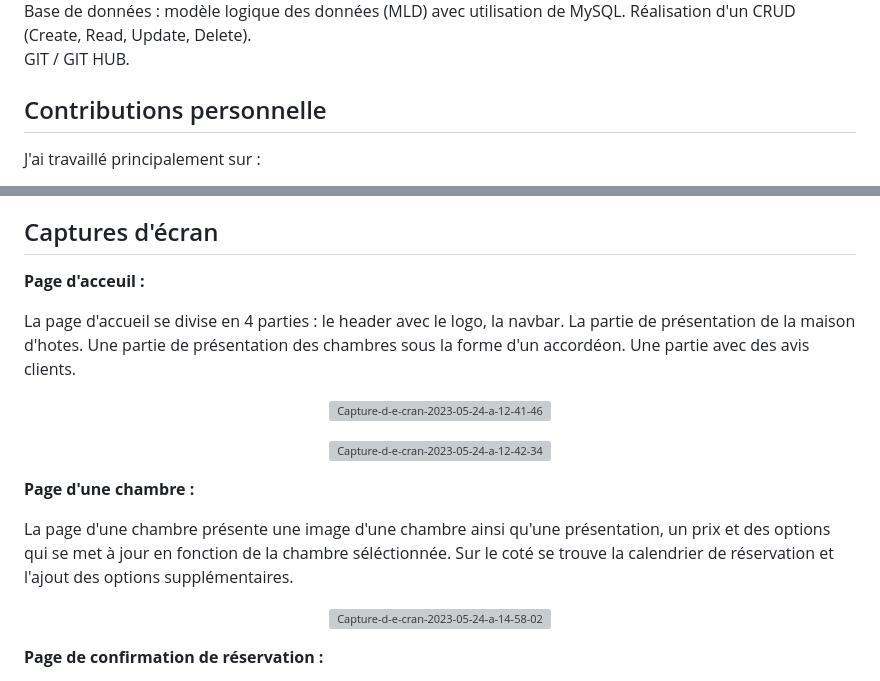
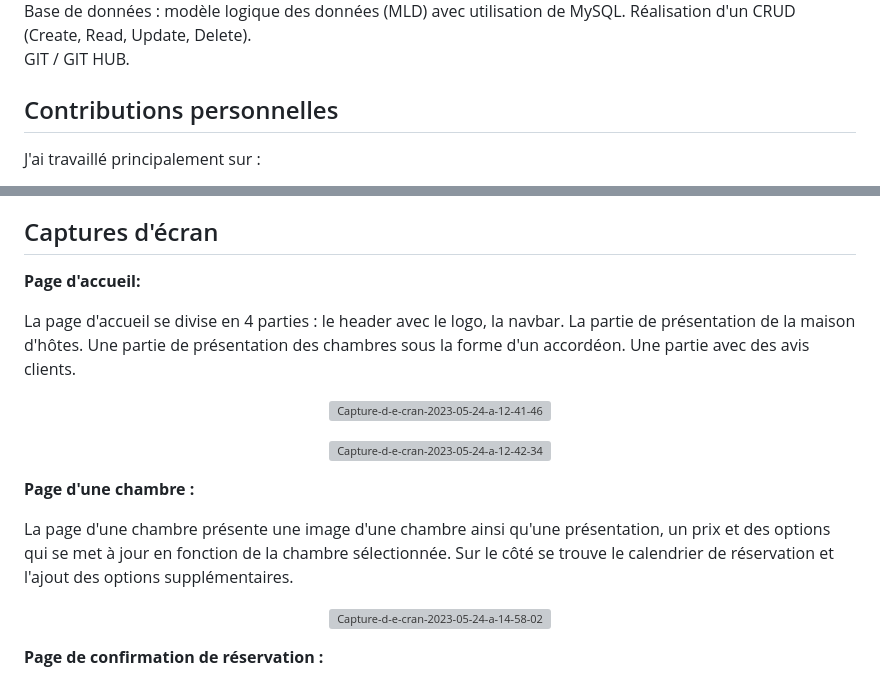
Before and after one commit to ludivinemartel/Project-2-Strasgite, a Markdown page: README.md, 2 parts joined by grey strips. Drawn GitHub-style; grey boxes are pictures that could not be loaded.

```diff
--- a/README.md
+++ b/README.md
@@ -21,7 +21,7 @@ Réalisation d'un CRUD (Create, Read, Update, Delete).
 GIT / GIT HUB.
 
 
-Contributions personnelle
+Contributions personnelles
 --------------------------------------
 J'ai travaillé principalement sur :
 
@@ -51,9 +51,9 @@ Les technologies utilisées sont :
 Captures d'écran
 ----------------------------------
 
-**Page d'acceuil :**
+**Page d'accueil:**
 
-La page d'accueil se divise en 4 parties : le header avec le logo, la navbar. La partie de présentation de la maison d'hotes. Une partie de présentation des chambres sous la forme d'un accordéon. Une partie avec des avis clients.
+La page d'accueil se divise en 4 parties : le header avec le logo, la navbar. La partie de présentation de la maison d'hôtes. Une partie de présentation des chambres sous la forme d'un accordéon. Une partie avec des avis clients.
 
 <p align="center">
 <a href="https://ibb.co/Rp3qKpC"><img src="https://i.ibb.co/TB4sGBH/Capture-d-e-cran-2023-05-24-a-12-41-46.png" alt="Capture-d-e-cran-2023-05-24-a-12-41-46" border="0"></a>
@@ -65,7 +65,7 @@ La page d'accueil se divise en 4 parties : le header avec le logo, la navbar. La
 
 **Page d'une chambre :**
 
-La page d'une chambre présente une image d'une chambre ainsi qu'une présentation, un prix et des options qui se met à jour en fonction de la chambre séléctionnée. Sur le coté se trouve la calendrier de réservation et l'ajout des options supplémentaires.
+La page d'une chambre présente une image d'une chambre ainsi qu'une présentation, un prix et des options qui se met à jour en fonction de la chambre sélectionnée. Sur le côté se trouve le calendrier de réservation et l'ajout des options supplémentaires.
 
 <p align="center">
 <a href="https://ibb.co/RTYqwxf"><img src="https://i.ibb.co/KxbJvMd/Capture-d-e-cran-2023-05-24-a-14-58-02.png" alt="Capture-d-e-cran-2023-05-24-a-14-58-02" border="0"></a>
```
